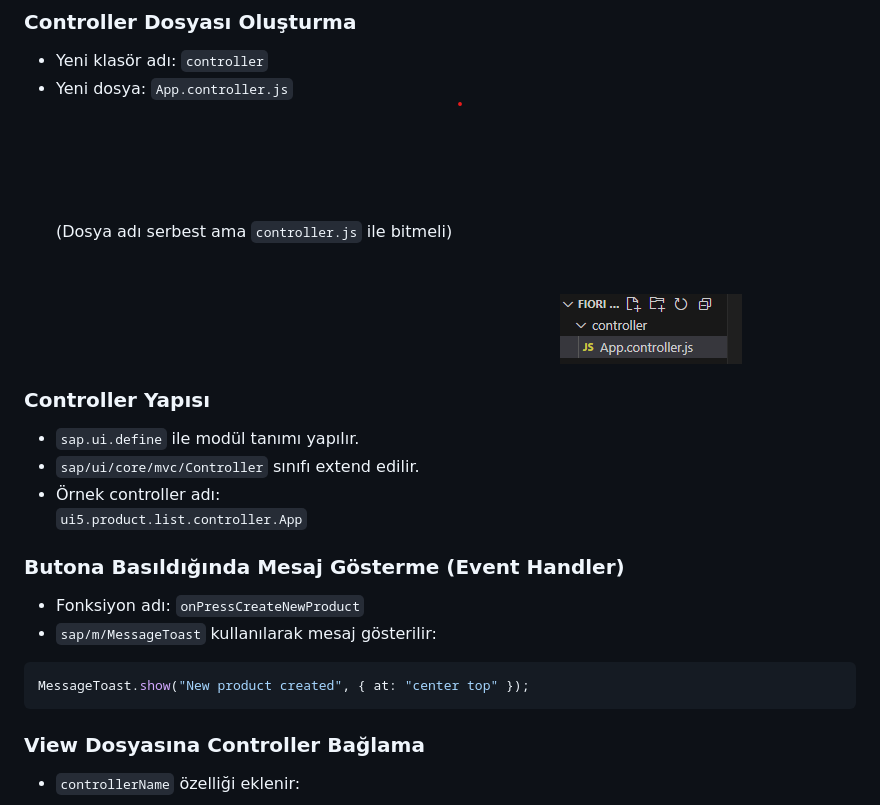
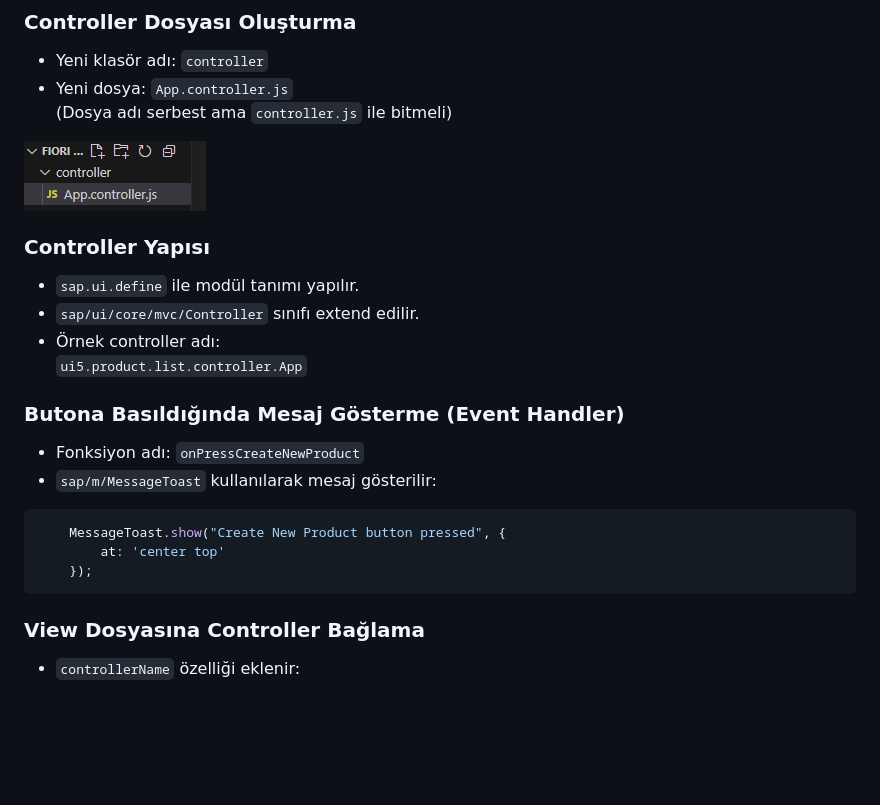
Before and after one commit to mahzcn/Fiori_notlari, a Markdown page: Egitim Dökümanları/2.0_MVC Pattern/BÖLÜM2.3 .md, the part around the change. GitHub-like rendering; pictures changed too: Image/2/2.3/1.Controller.png; blank space fills up the shorter version.

Commit message:
controller eklendi

````diff
--- a/Egitim Dökümanları/2.0_MVC Pattern/BÖLÜM2.3 .md
+++ b/Egitim Dökümanları/2.0_MVC Pattern/BÖLÜM2.3 .md
@@ -11,8 +11,10 @@ SAPUI5 uygulamasında Controller (Denetleyici) dosyasının oluşturulması ve k
 ### Controller Dosyası Oluşturma
 - Yeni klasör adı: `controller`
 - Yeni dosya: `App.controller.js`
-    (Dosya adı serbest ama `controller.js` ile bitmeli)
+(Dosya adı serbest ama `controller.js` ile bitmeli)
+
 ![Controller](/Image/2/2.3/1.Controller.png)
+
 
 ### Controller Yapısı
 - `sap.ui.define` ile modül tanımı yapılır.
@@ -25,7 +27,9 @@ SAPUI5 uygulamasında Controller (Denetleyici) dosyasının oluşturulması ve k
 - `sap/m/MessageToast` kullanılarak mesaj gösterilir:
 
 ```js
-MessageToast.show("New product created", { at: "center top" });
+    MessageToast.show("Create New Product button pressed", {
+        at: 'center top'
+    });
 ```
 
 ### View Dosyasına Controller Bağlama
````
Also changed, not shown: 2 other files.
